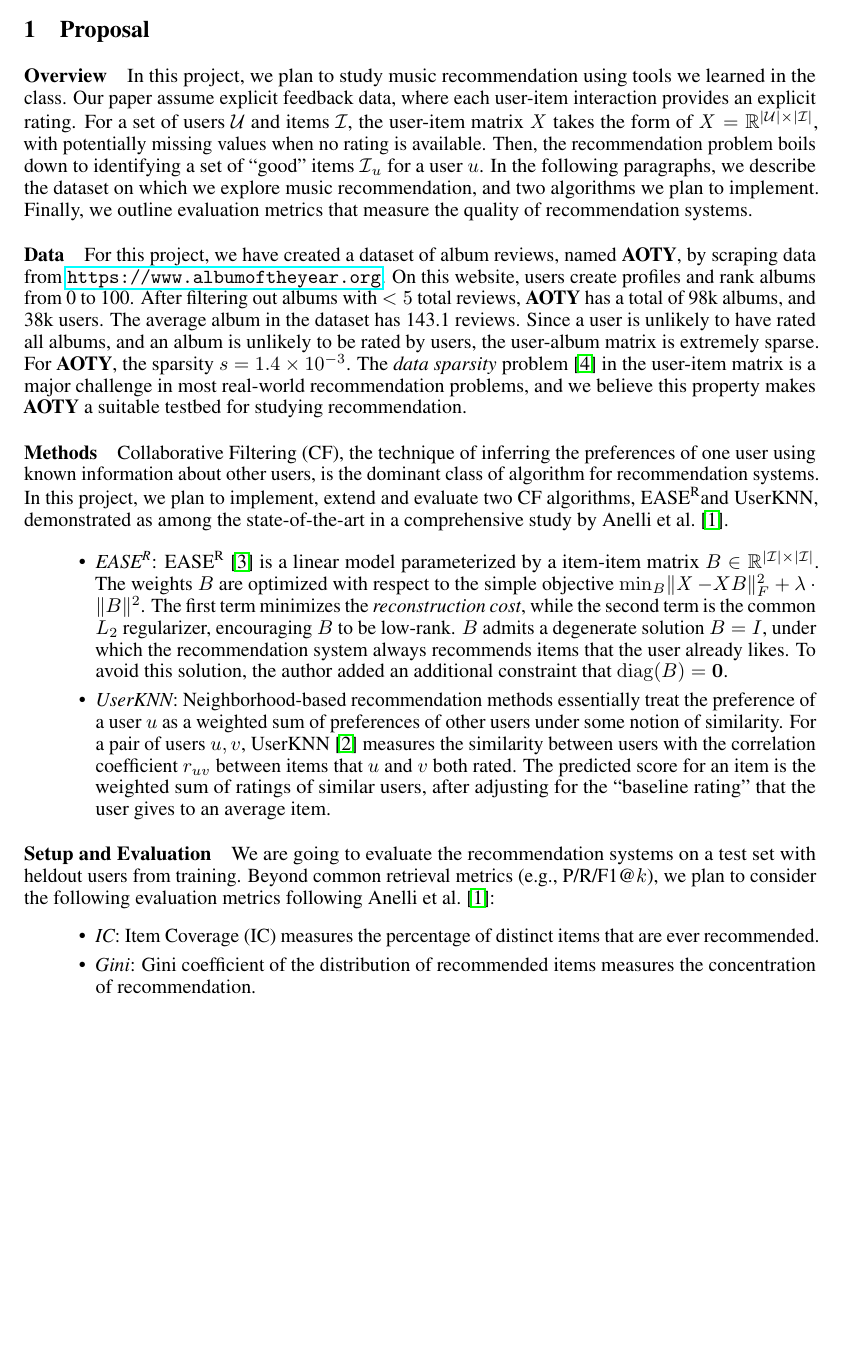
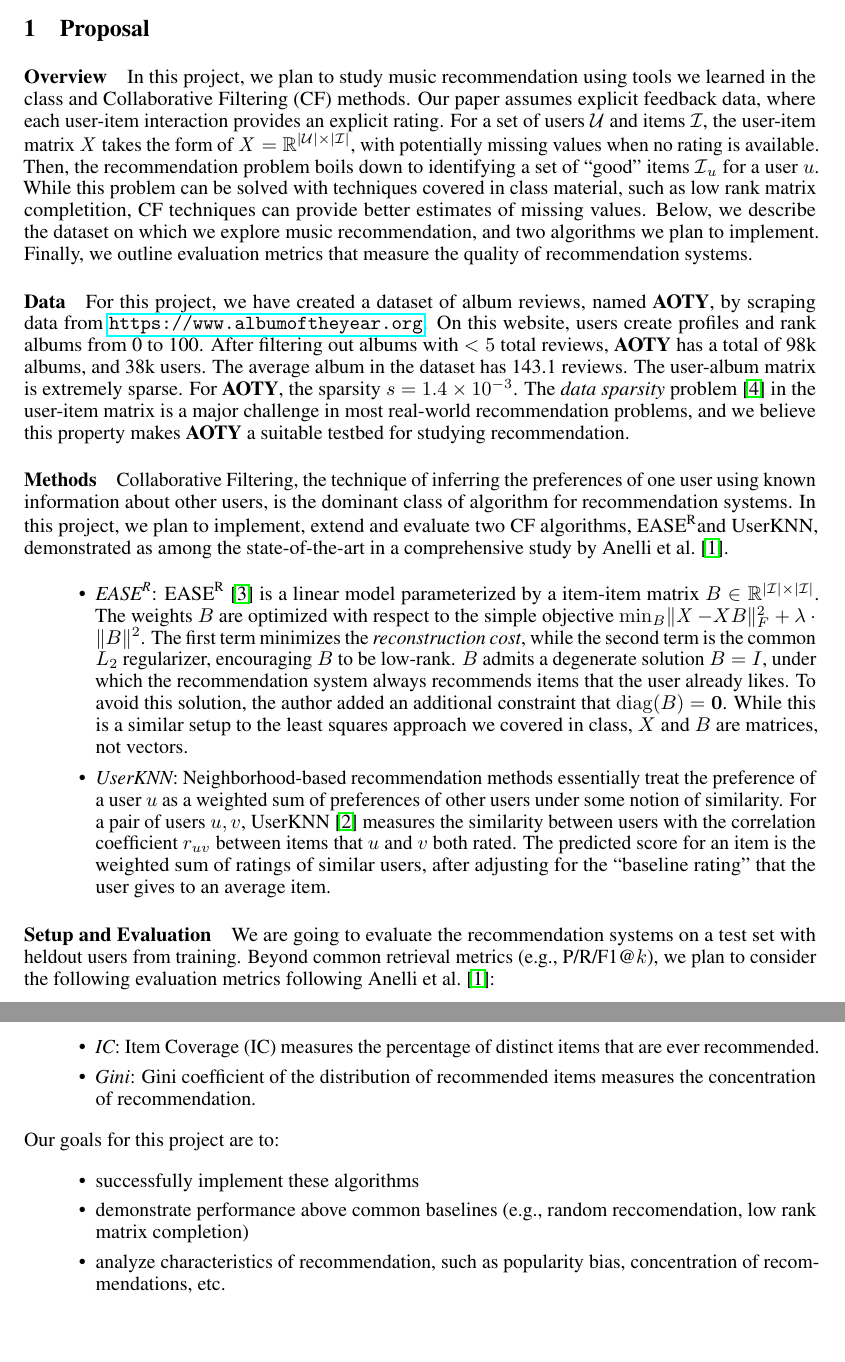
Before and after one commit to Y0mingZhang/music-recommendation, a LaTeX document (paper/proposal.tex): part of page 1 of 2 before the commit and two parts of pages 1 and 2 of 3 after it, the two joined at a grey line, cut so that both start at the same text, the shorter picture padded with empty space. Compiled offline with pdfLaTeX.

Commit message:
updated proposal

```diff
--- a/paper/proposal.tex
+++ b/paper/proposal.tex
@@ -56,18 +56,19 @@
 
 \paragraph{Overview}
 In this project, we plan to study music recommendation using tools we learned
- in the class.
-Our paper assume explicit feedback data, where each user-item interaction
- provides an explicit rating.
+ in the class and Collaborative Filtering (CF) methods.
+Our paper assumes explicit feedback data, where each user-item interaction
+provides an explicit rating.
 For a set of users $\U$ and items $\I$, the user-item matrix $\X$ takes the
- form of $\X = \mathbb{R}^{\card{\U} \times \card{\I}}$, with potentially
- missing values when no rating is available.
+form of $\X = \mathbb{R}^{\card{\U} \times \card{\I}}$, with potentially
+missing values when no rating is available.
 Then, the recommendation problem boils down to identifying a set of ``good''
- items $\I_u$ for a user $u$.
-In the following paragraphs, we describe the dataset on which we explore music
- recommendation, and two algorithms we plan to implement.
-Finally, we outline evaluation metrics that measure the quality of
- recommendation systems.
+items $\I_u$ for a user $u$. While this problem can be solved with techniques covered in
+class material, such as low rank matrix completition,
+CF techniques can provide better estimates of missing values.
+Below, we describe the dataset on which we explore music recommendation, and two
+algorithms we plan to implement. Finally, we outline evaluation metrics that measure the
+quality of recommendation systems.
 
 \paragraph*{Data}
 For this project, we have created a dataset of album reviews, named \aoty, by
@@ -76,8 +77,7 @@ On this website, users create profiles and rank albums from 0 to 100.
 After filtering out albums with $<5$ total reviews, \aoty has a total of 98k
  albums, and 38k users.
 The average album in the dataset has 143.1 reviews.
-Since a user is unlikely to have rated all albums, and an album is unlikely to
- be rated by users, the user-album matrix is extremely sparse.
+The user-album matrix is extremely sparse.
 For \aoty, the sparsity $s = 1.4 \times 10^{-3}$.
 The {\em data sparsity} problem~\citep{suSurveyCollaborativeFiltering2009} in
  the user-item matrix is a major challenge in most real-world recommendation
@@ -85,7 +85,7 @@ The {\em data sparsity} problem~\citep{suSurveyCollaborativeFiltering2009} in
  studying recommendation.
 
 \paragraph*{Methods}
-Collaborative Filtering (CF), the technique of inferring the preferences of one
+Collaborative Filtering, the technique of inferring the preferences of one
  user using known information about other users, is the dominant class of
  algorithm for recommendation systems.
 In this project, we plan to implement, extend and evaluate two CF algorithms,
@@ -105,7 +105,9 @@ In this project, we plan to implement, extend and evaluate two CF algorithms,
 	      recommendation
 	      system always recommends items that the user already likes.
 	      To avoid this solution, the author added an additional constraint that
-	       $\mathrm{diag}(B) = \mathbf{0}$.
+	      $\mathrm{diag}(B) = \mathbf{0}$. While this is a similar setup to the
+        least squares approach we covered in class, $X$ and $B$ are matrices,
+        not vectors.
 
 	      \item{\em \userknn}: Neighborhood-based recommendation methods
 	      essentially
@@ -133,6 +135,15 @@ Beyond common retrieval metrics (e.g., P/R/F1@$k$), we plan to consider the
 measures the concentration of recommendation.
 \end{itemize}
 
+Our goals for this project are to:
+\begin{itemize}
+  \item successfully implement these algorithms
+  \item demonstrate performance above common baselines (e.g., random reccomendation,
+  low rank matrix completion)
+  \item analyze characteristics of recommendation, such as popularity bias,
+concentration of recommendations, etc.
+\end{itemize}
+
 \newpage
 \bibliography{ref,yiming}
 \bibliographystyle{abbrvnat}
```
